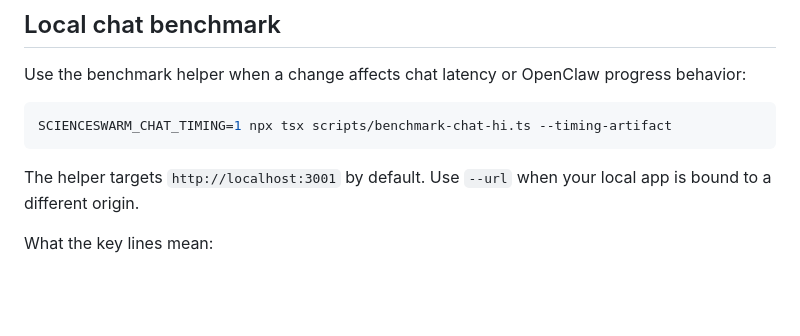
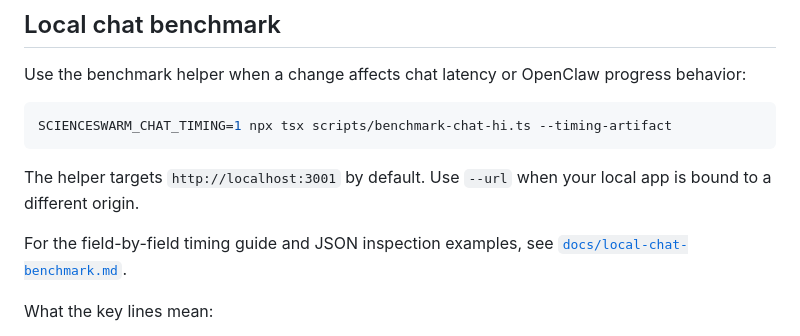
Before and after one commit to gikl-ai/scienceswarm, a Markdown page: CONTRIBUTING.md, the part around the change. Rendered like a GitHub page; blank space fills up the shorter version.

Commit message:
docs(contributing): link chat benchmark guide

```diff
--- a/CONTRIBUTING.md
+++ b/CONTRIBUTING.md
@@ -43,6 +43,9 @@ SCIENCESWARM_CHAT_TIMING=1 npx tsx scripts/benchmark-chat-hi.ts --timing-artifac
 
 The helper targets `http://localhost:3001` by default. Use `--url` when your
 local app is bound to a different origin.
+
+For the field-by-field timing guide and JSON inspection examples, see
+[`docs/local-chat-benchmark.md`](docs/local-chat-benchmark.md).
 
 What the key lines mean:
 
```
